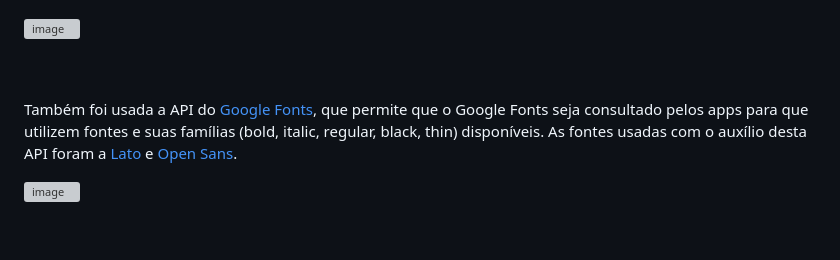
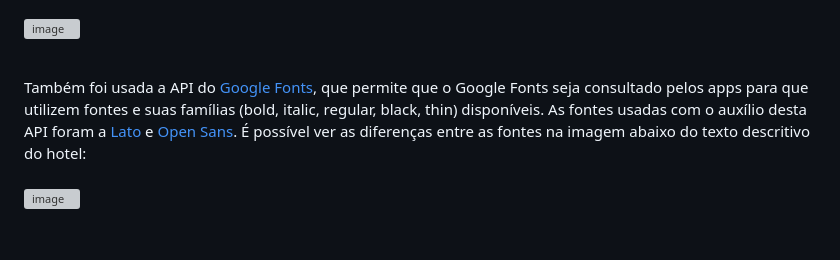
Before and after one commit to beandy-cyber/AtividadeFase2-EnterpriseConnection, a Markdown page: README.md, the part around the change. GitHub-like rendering; grey boxes are pictures that could not be loaded.

```diff
--- a/README.md
+++ b/README.md
@@ -27,9 +27,9 @@ O mapa também exibe os dados do hotel utilizado para a atividade , um botão de
 
 ![image](https://user-images.githubusercontent.com/81839782/230513255-57cd419b-a6a7-46ab-9fb7-24b0565d665d.png)
 
+<br>
+Também foi usada a API do <a href="https://developers.google.com/fonts/docs/developer_api?hl=pt-br">Google Fonts</a>, que permite que o Google Fonts seja consultado pelos apps para que utilizem fontes e suas famílias (bold, italic, regular, black, thin) disponíveis. As fontes usadas com o auxílio desta API foram a <a href="https://fonts.google.com/specimen/Lato?query=lato">Lato</a> e <a href="https://fonts.google.com/specimen/Open+Sans?query=open+sans">Open Sans</a>. É possível ver as diferenças entre as fontes na imagem abaixo do texto descritivo do hotel:
 <br><br>
-Também foi usada a API do <a href="https://developers.google.com/fonts/docs/developer_api?hl=pt-br">Google Fonts</a>, que permite que o Google Fonts seja consultado pelos apps para que utilizem fontes e suas famílias (bold, italic, regular, black, thin) disponíveis. As fontes usadas com o auxílio desta API foram a <a href="https://fonts.google.com/specimen/Lato?query=lato">Lato</a> e <a href="https://fonts.google.com/specimen/Open+Sans?query=open+sans">Open Sans</a>.
-<br>
 
 ![image](https://user-images.githubusercontent.com/81839782/230513315-31237a3e-ac7d-421d-832b-36fb03e16f4a.png)
 
```
